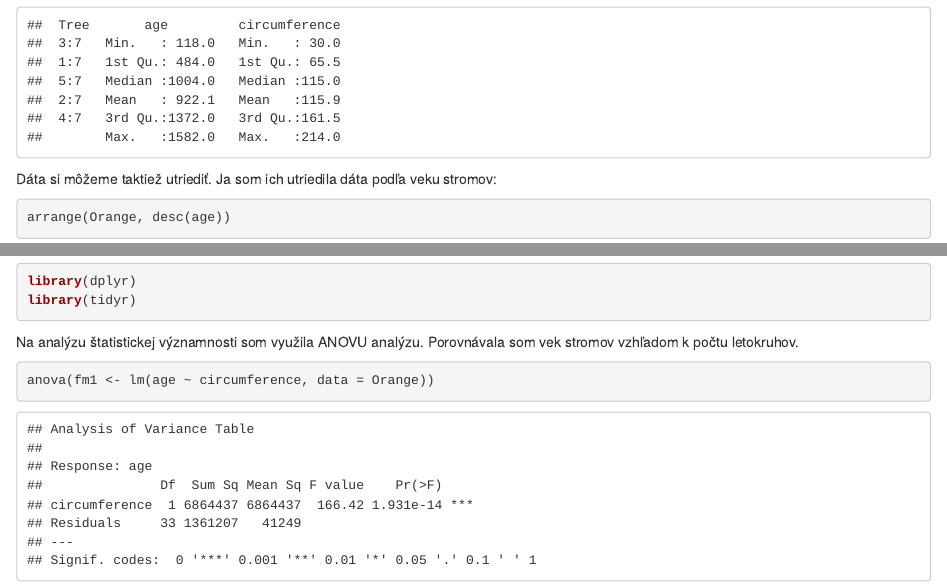
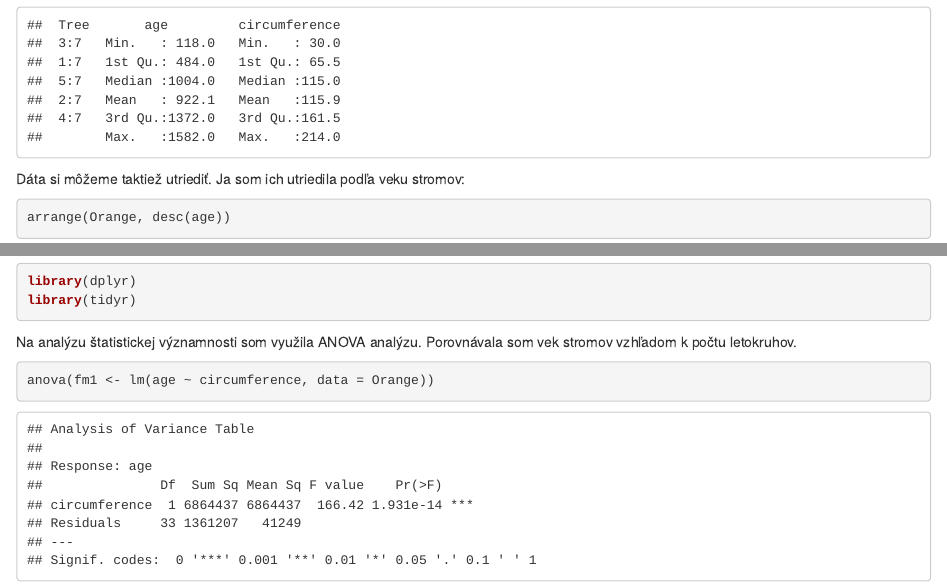
Before and after one commit to kristinalicha/Sk-ka---R, an R Markdown document (skúška Lichá - stromy.Rmd): the page in a window 1100 px wide, from 1720 px down, and a second part further down, joined at a grey line. Rendered offline with R 4.5, knitr and Pandoc, with nearby package versions.

Commit message:
Update skúška Lichá - stromy.Rmd

````diff
--- a/skúška Lichá - stromy.Rmd
+++ b/skúška Lichá - stromy.Rmd
@@ -18,7 +18,7 @@ summary(Orange)
 ```
 
 
-Dáta si môžeme taktiež utriediť. Ja som ich utriedila dáta podľa veku stromov:
+Dáta si môžeme taktiež utriediť. Ja som ich utriedila podľa veku stromov:
 
 ```{r}
 arrange(Orange, desc(age))
@@ -78,7 +78,7 @@ library(tidyr)
 
 
 
-Na analýzu štatistickej významnosti som využila ANOVU analýzu. Porovnávala som vek stromov vzhľadom k počtu letokruhov.
+Na analýzu štatistickej významnosti som využila ANOVA analýzu. Porovnávala som vek stromov vzhľadom k počtu letokruhov.
 
 
 ``` {r}
````
